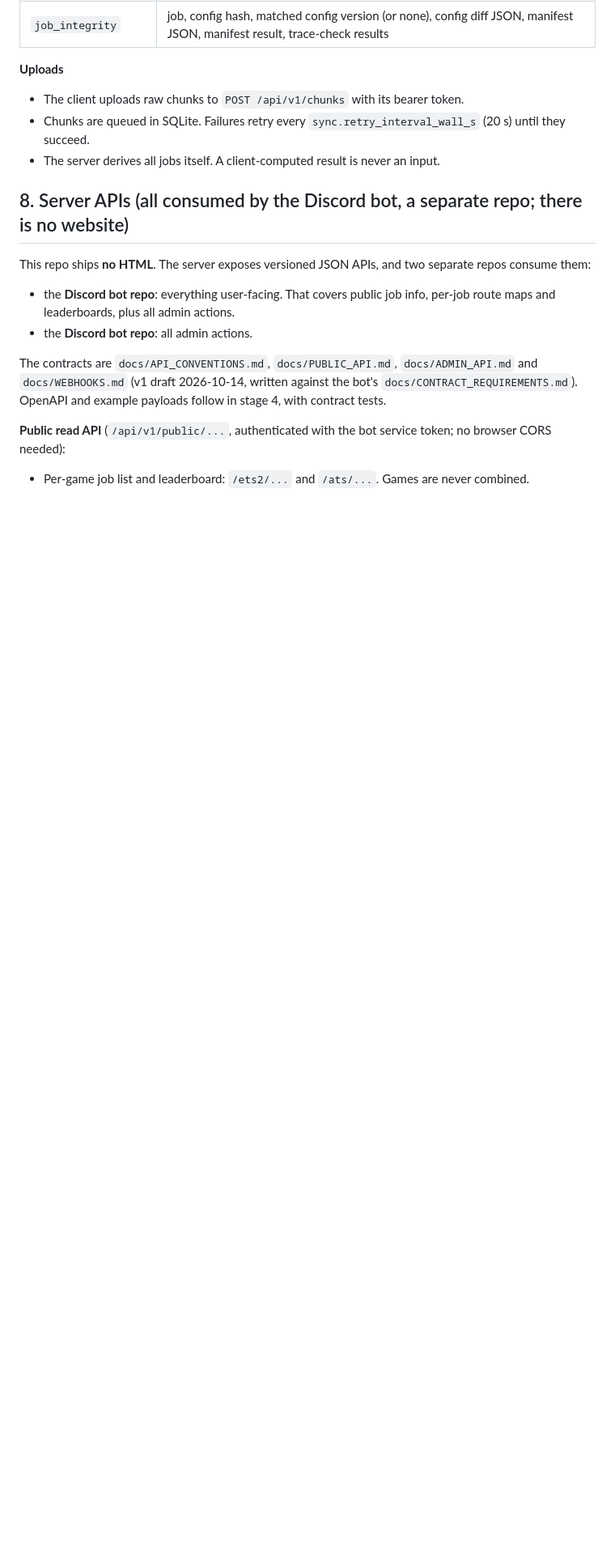
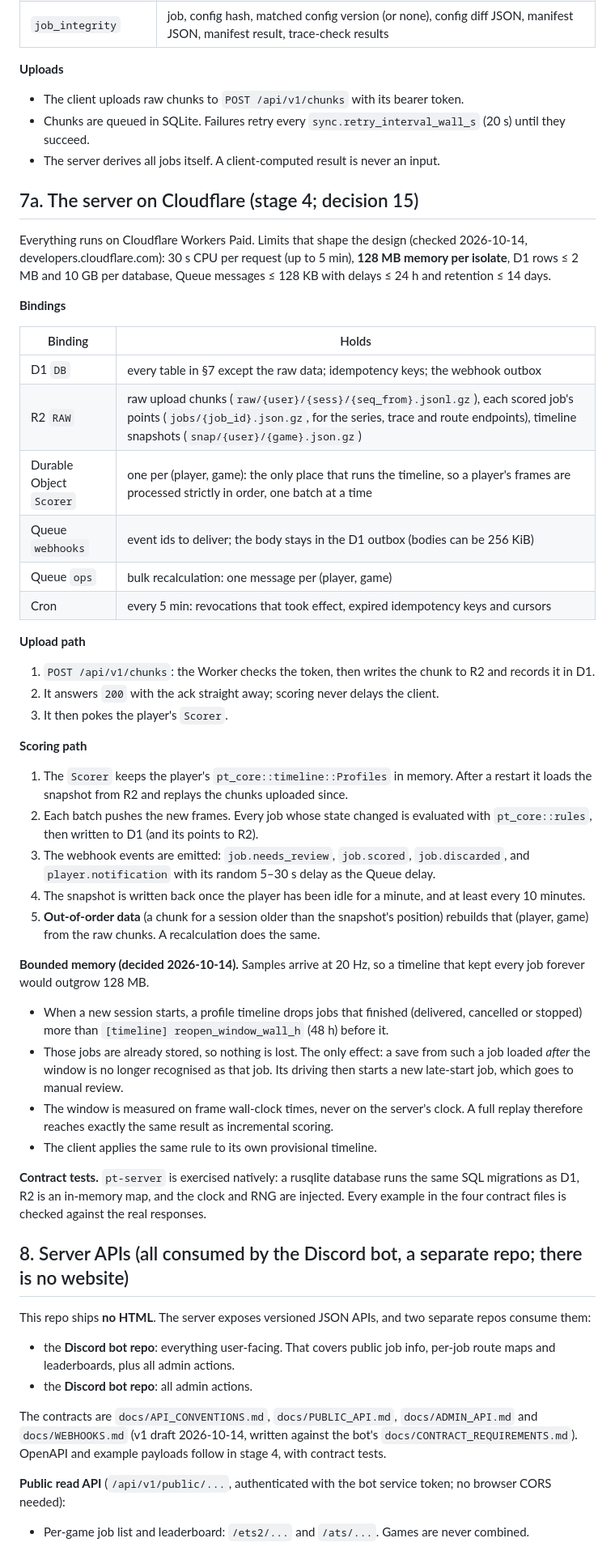
Before and after one commit to KoJesko/PlasmaTrack-Dev, a Markdown page: docs/PLAN.md, the part around one of its changes. Shown at 81% size. GitHub-like rendering; blank space fills up the shorter version.

Commit message:
Contract defaults confirmed; hosting decided: Cloudflare Workers (design in PLAN §7a)
Co-Authored-By: Claude Opus 5.5 <noreply@anthropic.com>

```diff
--- a/docs/PLAN.md
+++ b/docs/PLAN.md
@@ -500,6 +501,57 @@ The fingerprint has two parts:
 - Chunks are queued in SQLite. Failures retry every `sync.retry_interval_wall_s` (20 s) until they succeed.
 - The server derives all jobs itself. A client-computed result is never an input.
 
+## 7a. The server on Cloudflare (stage 4; decision 15)
+
+Everything runs on Cloudflare Workers Paid. Limits that shape the design (checked 2026-10-14,
+developers.cloudflare.com): 30 s CPU per request (up to 5 min), **128 MB memory per isolate**,
+D1 rows ≤ 2 MB and 10 GB per database, Queue messages ≤ 128 KB with delays ≤ 24 h and
+retention ≤ 14 days.
+
+**Bindings**
+
+| Binding | Holds |
+|---|---|
+| D1 `DB` | every table in §7 except the raw data; idempotency keys; the webhook outbox |
+| R2 `RAW` | raw upload chunks (`raw/{user}/{sess}/{seq_from}.jsonl.gz`), each scored job's points (`jobs/{job_id}.json.gz`, for the series, trace and route endpoints), timeline snapshots (`snap/{user}/{game}.json.gz`) |
+| Durable Object `Scorer` | one per (player, game): the only place that runs the timeline, so a player's frames are processed strictly in order, one batch at a time |
+| Queue `webhooks` | event ids to deliver; the body stays in the D1 outbox (bodies can be 256 KiB) |
+| Queue `ops` | bulk recalculation: one message per (player, game) |
+| Cron | every 5 min: revocations that took effect, expired idempotency keys and cursors |
+
+**Upload path**
+1. `POST /api/v1/chunks`: the Worker checks the token, then writes the chunk to R2 and records
+   it in D1.
+2. It answers `200` with the ack straight away; scoring never delays the client.
+3. It then pokes the player's `Scorer`.
+
+**Scoring path**
+1. The `Scorer` keeps the player's `pt_core::timeline::Profiles` in memory. After a restart it
+   loads the snapshot from R2 and replays the chunks uploaded since.
+2. Each batch pushes the new frames. Every job whose state changed is evaluated with
+   `pt_core::rules`, then written to D1 (and its points to R2).
+3. The webhook events are emitted: `job.needs_review`, `job.scored`, `job.discarded`, and
+   `player.notification` with its random 5–30 s delay as the Queue delay.
+4. The snapshot is written back once the player has been idle for a minute, and at least
+   every 10 minutes.
+5. **Out-of-order data** (a chunk for a session older than the snapshot's position) rebuilds
+   that (player, game) from the raw chunks. A recalculation does the same.
+
+**Bounded memory (decided 2026-10-14).** Samples arrive at 20 Hz, so a timeline that kept every
+job forever would outgrow 128 MB.
+- When a new session starts, a profile timeline drops jobs that finished (delivered,
+  cancelled or stopped) more than `[timeline] reopen_window_wall_h` (48 h) before it.
+- Those jobs are already stored, so nothing is lost. The only effect: a save from such a job
+  loaded *after* the window is no longer recognised as that job. Its driving then starts a
+  new late-start job, which goes to manual review.
+- The window is measured on frame wall-clock times, never on the server's clock. A full
+  replay therefore reaches exactly the same result as incremental scoring.
+- The client applies the same rule to its own provisional timeline.
+
+**Contract tests.** `pt-server` is exercised natively: a rusqlite database runs the same SQL
+migrations as D1, R2 is an in-memory map, and the clock and RNG are injected. Every example
+in the four contract files is checked against the real responses.
+
 ## 8. Server APIs (all consumed by the Discord bot, a separate repo; there is no website)
 
 This repo ships **no HTML**. The server exposes versioned JSON APIs, and two separate repos consume them:
```
Also changed, not shown: other parts of docs/PLAN.md (+6 -5 lines), docs/API_CONVENTIONS.md (+4 -2 lines).
